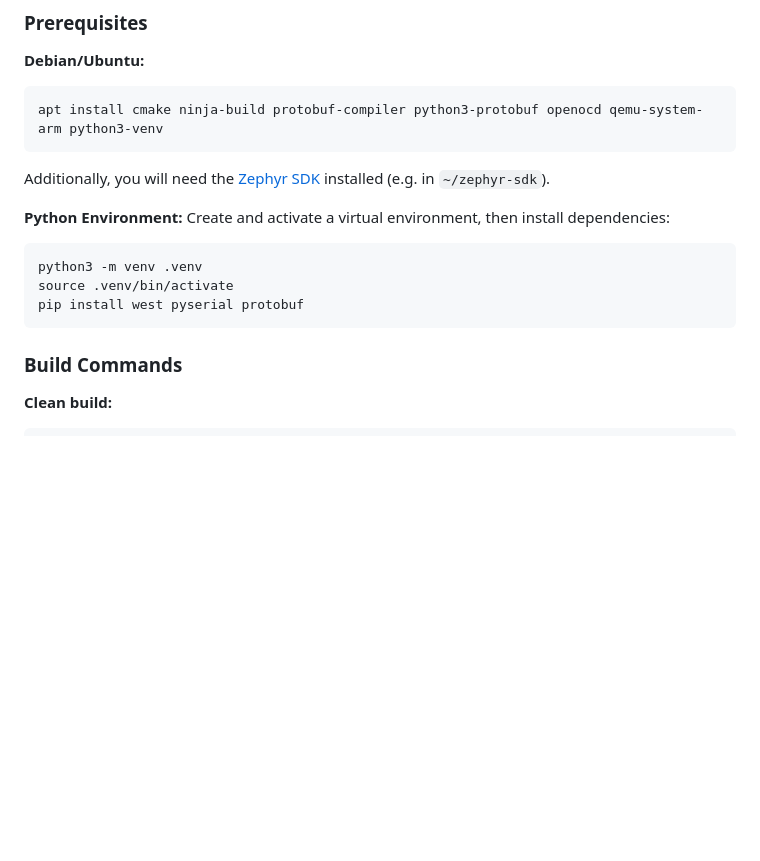
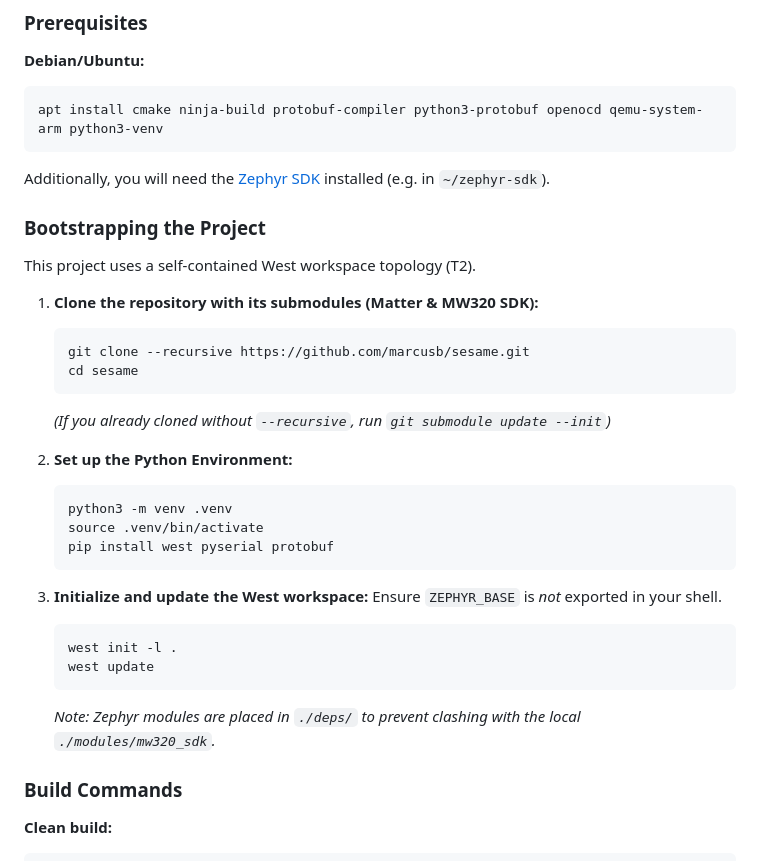
Before and after one commit to marcusb/sesame, a Markdown page: AGENTS.md, the part around the change. GitHub-like rendering; blank space fills up the shorter version.

````diff
--- a/AGENTS.md
+++ b/AGENTS.md
@@ -32,13 +32,31 @@ apt install cmake ninja-build protobuf-compiler python3-protobuf openocd qemu-sy
 
 Additionally, you will need the [Zephyr SDK](https://github.com/zephyrproject-rtos/sdk-ng/releases) installed (e.g. in `~/zephyr-sdk`).
 
-**Python Environment:**
-Create and activate a virtual environment, then install dependencies:
-```sh
-python3 -m venv .venv
-source .venv/bin/activate
-pip install west pyserial protobuf
-```
+### Bootstrapping the Project
+
+This project uses a self-contained West workspace topology (T2).
+
+1. **Clone the repository with its submodules (Matter & MW320 SDK):**
+   ```sh
+   git clone --recursive https://github.com/marcusb/sesame.git
+   cd sesame
+   ```
+   *(If you already cloned without `--recursive`, run `git submodule update --init`)*
+
+2. **Set up the Python Environment:**
+   ```sh
+   python3 -m venv .venv
+   source .venv/bin/activate
+   pip install west pyserial protobuf
+   ```
+
+3. **Initialize and update the West workspace:**
+   Ensure `ZEPHYR_BASE` is *not* exported in your shell.
+   ```sh
+   west init -l .
+   west update
+   ```
+   *Note: Zephyr modules are placed in `./deps/` to prevent clashing with the local `./modules/mw320_sdk`.*
 
 ### Build Commands
 
````
Also changed, not shown: README.md (+25 -7 lines).
